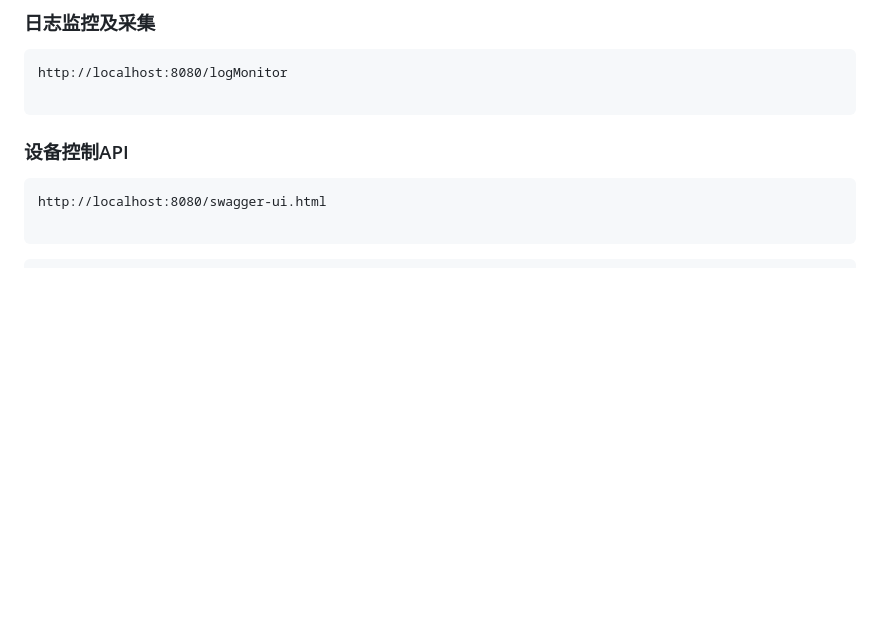
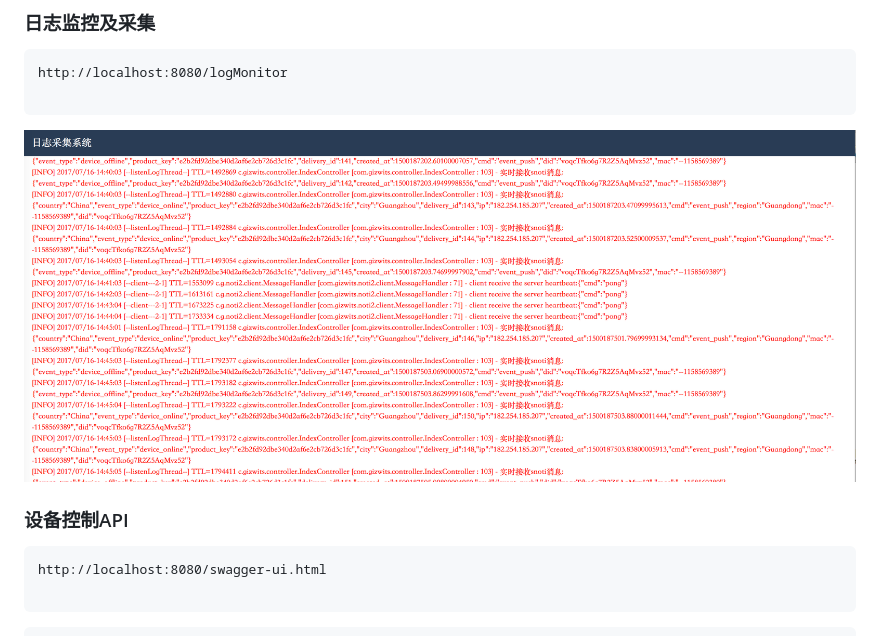
Before and after one commit to Bestfeel/gizwits-iot-course, a Markdown page: README.md, the part around the change printed below. Rendered like a GitHub page; pictures changed too: images/log.png (added); blank space fills up the shorter version.

````diff
--- a/README.md
+++ b/README.md
@@ -60,6 +60,9 @@ http://localhost:8080/logMonitor
 
 ```
 
+ ![image](images/log.png)
+
+
 ###  设备控制API
 
 ```
````
Also changed, not shown: other parts of README.md (+3 -0 lines).
